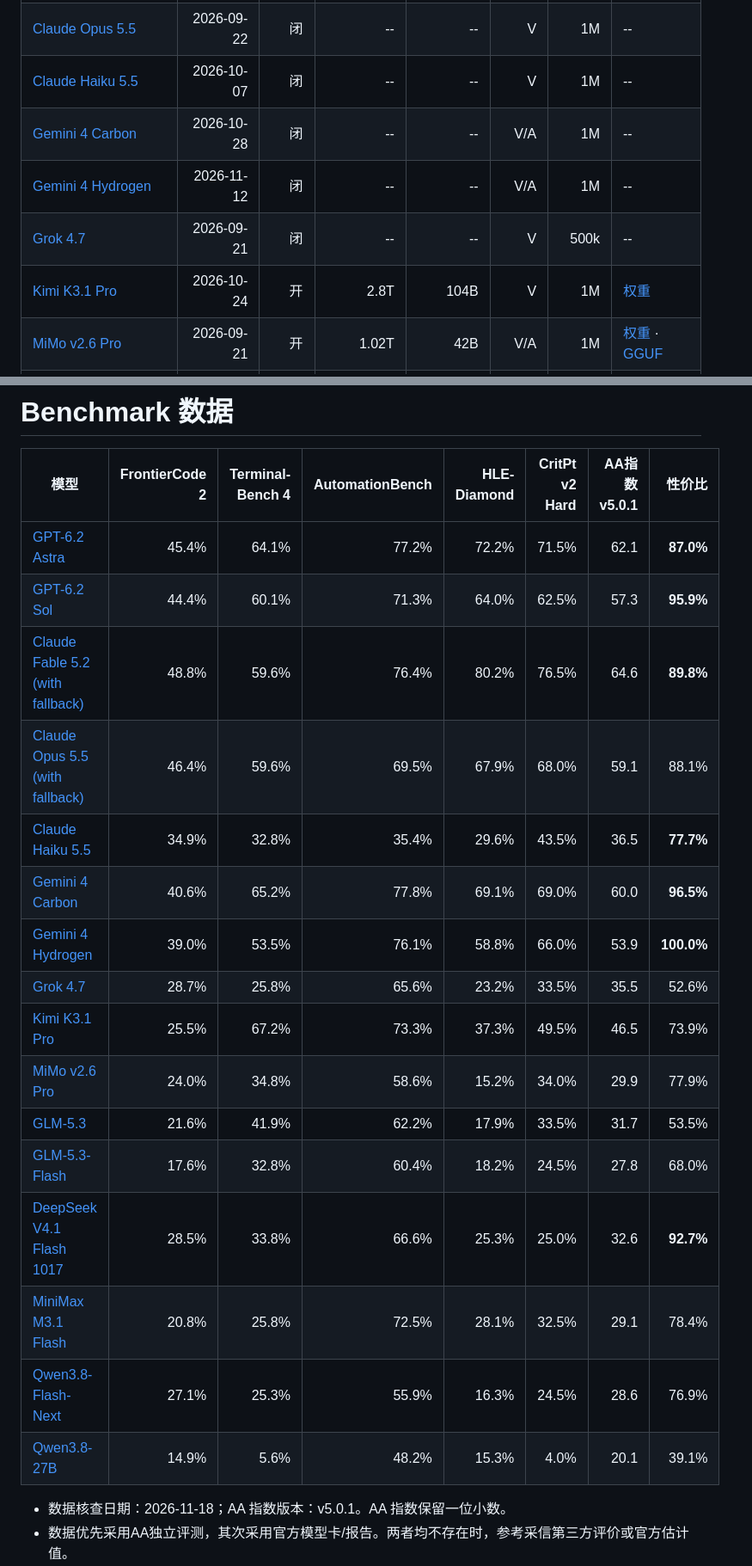
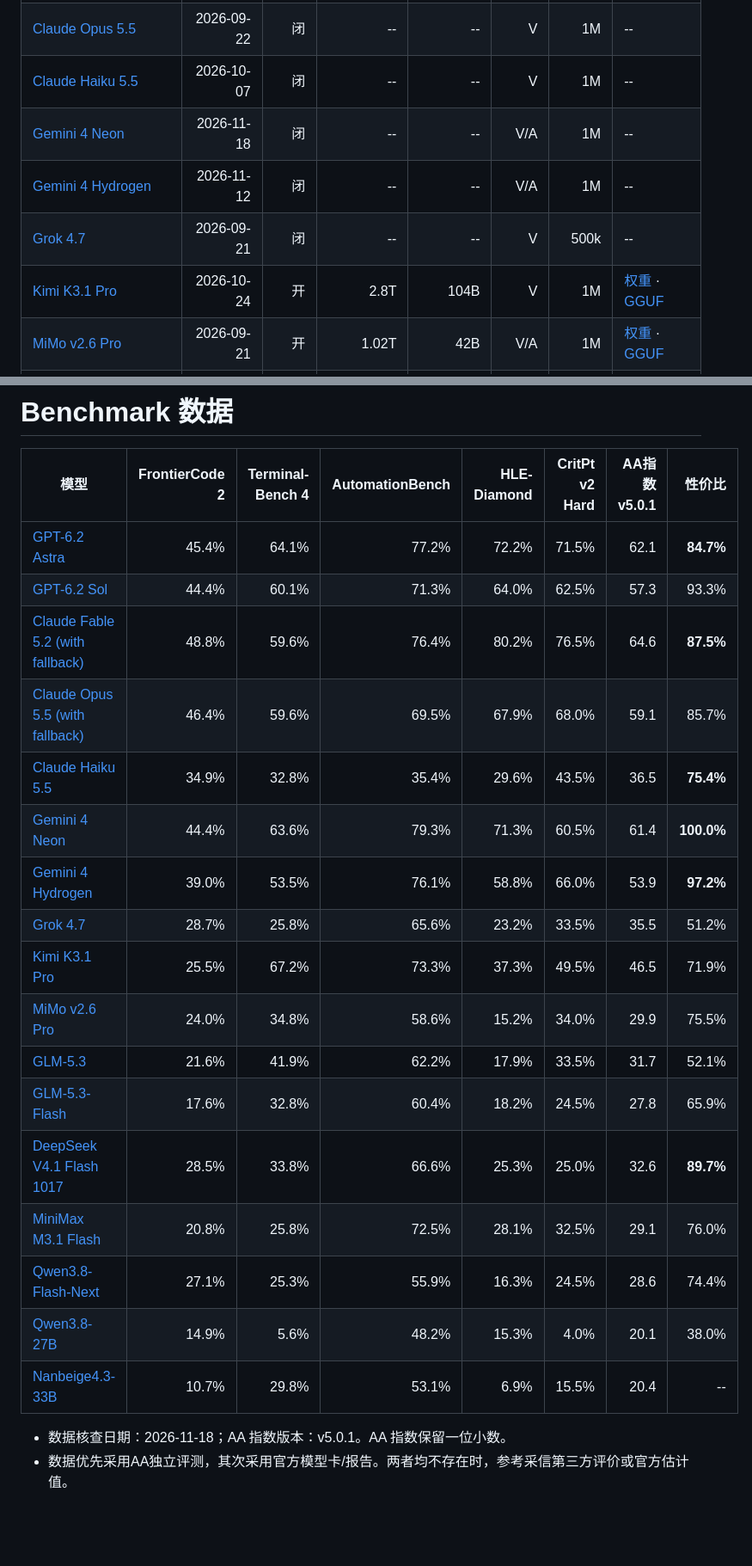
Before and after one commit to shell909090/ai, a Markdown page: comparison/README.md, 2 parts joined by grey strips. Shown at 86% size. Drawn GitHub-style; blank space fills up the shorter version.

```diff
--- a/comparison/README.md
+++ b/comparison/README.md
@@ -23,10 +23,10 @@
 | [Claude Fable 5.2](https://www.anthropic.com/claude-fable-and-mythos-5-2) | 2026-11-09 | 闭 | -- | -- | V | 1M | -- |
 | [Claude Opus 5.5](https://www.anthropic.com/claude-opus-5-5) | 2026-09-22 | 闭 | -- | -- | V | 1M | -- |
 | [Claude Haiku 5.5](https://platform.claude.com/docs/en/models/haiku-5-5/overview) | 2026-10-07 | 闭 | -- | -- | V | 1M | -- |
-| [Gemini 4 Carbon](https://blog.google/innovation-and-ai/models-and-research/gemini-models/introducing-gemini-4-carbon/) | 2026-10-28 | 闭 | -- | -- | V/A | 1M | -- |
+| [Gemini 4 Neon](https://blog.google/innovation-and-ai/models-and-research/gemini-models/introducing-gemini-4-neon/) | 2026-11-18 | 闭 | -- | -- | V/A | 1M | -- |
 | [Gemini 4 Hydrogen](https://blog.google/innovation-and-ai/models-and-research/gemini-models/introducing-gemini-4-hydrogen/) | 2026-11-12 | 闭 | -- | -- | V/A | 1M | -- |
 | [Grok 4.7](https://x.ai/news/grok-4-7) | 2026-09-21 | 闭 | -- | -- | V | 500k | -- |
-| [Kimi K3.1 Pro](https://www.kimi.ai/blog/kimi-k3-1-pro) | 2026-10-24 | 开 | 2.8T | 104B | V | 1M | [权重](https://huggingface.co/moonshotai/Kimi-K3.1-Pro) |
+| [Kimi K3.1 Pro](https://www.kimi.ai/blog/kimi-k3-1-pro) | 2026-10-24 | 开 | 2.8T | 104B | V | 1M | [权重](https://huggingface.co/moonshotai/Kimi-K3.1-Pro) · [GGUF](https://huggingface.co/DevQuasar/moonshotai.Kimi-K3.1-Pro-GGUF) |
 | [MiMo v2.6 Pro](https://mimo.mi.com/docs/zh-CN/news/latest/v2-6) | 2026-09-21 | 开 | 1.02T | 42B | V/A | 1M | [权重](https://huggingface.co/XiaomiMiMo/MiMo-V2.6-Pro-RL) · [GGUF](https://huggingface.co/ggml-org/MiMo-V2.6-Pro-RL-GGUF) |
 | [GLM-5.3](https://z.ai/blog/glm-5.3) | 2026-08-14 | 开 | 744B | 40B | -- | 1M | [权重](https://huggingface.co/zai-org/GLM-5.3) · [GGUF](https://huggingface.co/unsloth/GLM-5.3-GGUF) |
 | [GLM-5.3-Flash](https://z.ai/blog/glm-5.3-flash) | 2026-08-26 | 开 | 320B | 18B | V | 1M | [权重](https://huggingface.co/zai-org/GLM-5.3-Flash) · [GGUF](https://huggingface.co/unsloth/GLM-5.3-Flash-GGUF) |
@@ -85,22 +87,23 @@
 
 | 模型 | FrontierCode 2 | Terminal-Bench 4 | AutomationBench | HLE-Diamond | CritPt v2 Hard | AA指数 v5.0.1 | 性价比 |
 |---|---:|---:|---:|---:|---:|---:|---:|
-| [GPT-6.2 Astra](https://artificialanalysis.ai/models/gpt-6-2-astra) | 45.4% | 64.1% | 77.2% | 72.2% | 71.5% | 62.1 | **87.0%** |
-| [GPT-6.2 Sol](https://artificialanalysis.ai/models/gpt-6-2-sol) | 44.4% | 60.1% | 71.3% | 64.0% | 62.5% | 57.3 | **95.9%** |
-| [Claude Fable 5.2 (with fallback)](https://artificialanalysis.ai/models/claude-fable-5-2) | 48.8% | 59.6% | 76.4% | 80.2% | 76.5% | 64.6 | **89.8%** |
-| [Claude Opus 5.5 (with fallback)](https://artificialanalysis.ai/models/claude-opus-5-5) | 46.4% | 59.6% | 69.5% | 67.9% | 68.0% | 59.1 | 88.1% |
-| [Claude Haiku 5.5](https://artificialanalysis.ai/models/claude-haiku-5-5) | 34.9% | 32.8% | 35.4% | 29.6% | 43.5% | 36.5 | **77.7%** |
-| [Gemini 4 Carbon](https://artificialanalysis.ai/models/gemini-4-carbon) | 40.6% | 65.2% | 77.8% | 69.1% | 69.0% | 60.0 | **96.5%** |
-| [Gemini 4 Hydrogen](https://artificialanalysis.ai/models/gemini-4-hydrogen) | 39.0% | 53.5% | 76.1% | 58.8% | 66.0% | 53.9 | **100.0%** |
-| [Grok 4.7](https://artificialanalysis.ai/models/grok-4-7) | 28.7% | 25.8% | 65.6% | 23.2% | 33.5% | 35.5 | 52.6% |
-| [Kimi K3.1 Pro](https://artificialanalysis.ai/models/kimi-k3-1-pro) | 25.5% | 67.2% | 73.3% | 37.3% | 49.5% | 46.5 | 73.9% |
-| [MiMo v2.6 Pro](https://artificialanalysis.ai/models/mimo-v2-6-pro) | 24.0% | 34.8% | 58.6% | 15.2% | 34.0% | 29.9 | 77.9% |
-| [GLM-5.3](https://artificialanalysis.ai/models/glm-5-3) | 21.6% | 41.9% | 62.2% | 17.9% | 33.5% | 31.7 | 53.5% |
-| [GLM-5.3-Flash](https://artificialanalysis.ai/models/glm-5-3-flash) | 17.6% | 32.8% | 60.4% | 18.2% | 24.5% | 27.8 | 68.0% |
-| [DeepSeek V4.1 Flash 1017](https://artificialanalysis.ai/models/deepseek-v4-1-flash-1017) | 28.5% | 33.8% | 66.6% | 25.3% | 25.0% | 32.6 | **92.7%** |
-| [MiniMax M3.1 Flash](https://artificialanalysis.ai/models/minimax-m3-1-flash) | 20.8% | 25.8% | 72.5% | 28.1% | 32.5% | 29.1 | 78.4% |
-| [Qwen3.8-Flash-Next](https://artificialanalysis.ai/models/qwen3-8-flash-next) | 27.1% | 25.3% | 55.9% | 16.3% | 24.5% | 28.6 | 76.9% |
-| [Qwen3.8-27B](https://artificialanalysis.ai/models/qwen3-8-27b) | 14.9% | 5.6% | 48.2% | 15.3% | 4.0% | 20.1 | 39.1% |
+| [GPT-6.2 Astra](https://artificialanalysis.ai/models/gpt-6-2-astra) | 45.4% | 64.1% | 77.2% | 72.2% | 71.5% | 62.1 | **84.7%** |
+| [GPT-6.2 Sol](https://artificialanalysis.ai/models/gpt-6-2-sol) | 44.4% | 60.1% | 71.3% | 64.0% | 62.5% | 57.3 | 93.3% |
+| [Claude Fable 5.2 (with fallback)](https://artificialanalysis.ai/models/claude-fable-5-2) | 48.8% | 59.6% | 76.4% | 80.2% | 76.5% | 64.6 | **87.5%** |
+| [Claude Opus 5.5 (with fallback)](https://artificialanalysis.ai/models/claude-opus-5-5) | 46.4% | 59.6% | 69.5% | 67.9% | 68.0% | 59.1 | 85.7% |
+| [Claude Haiku 5.5](https://artificialanalysis.ai/models/claude-haiku-5-5) | 34.9% | 32.8% | 35.4% | 29.6% | 43.5% | 36.5 | **75.4%** |
+| [Gemini 4 Neon](https://artificialanalysis.ai/models/gemini-4-neon) | 44.4% | 63.6% | 79.3% | 71.3% | 60.5% | 61.4 | **100.0%** |
+| [Gemini 4 Hydrogen](https://artificialanalysis.ai/models/gemini-4-hydrogen) | 39.0% | 53.5% | 76.1% | 58.8% | 66.0% | 53.9 | **97.2%** |
+| [Grok 4.7](https://artificialanalysis.ai/models/grok-4-7) | 28.7% | 25.8% | 65.6% | 23.2% | 33.5% | 35.5 | 51.2% |
+| [Kimi K3.1 Pro](https://artificialanalysis.ai/models/kimi-k3-1-pro) | 25.5% | 67.2% | 73.3% | 37.3% | 49.5% | 46.5 | 71.9% |
+| [MiMo v2.6 Pro](https://artificialanalysis.ai/models/mimo-v2-6-pro) | 24.0% | 34.8% | 58.6% | 15.2% | 34.0% | 29.9 | 75.5% |
+| [GLM-5.3](https://artificialanalysis.ai/models/glm-5-3) | 21.6% | 41.9% | 62.2% | 17.9% | 33.5% | 31.7 | 52.1% |
+| [GLM-5.3-Flash](https://artificialanalysis.ai/models/glm-5-3-flash) | 17.6% | 32.8% | 60.4% | 18.2% | 24.5% | 27.8 | 65.9% |
+| [DeepSeek V4.1 Flash 1017](https://artificialanalysis.ai/models/deepseek-v4-1-flash-1017) | 28.5% | 33.8% | 66.6% | 25.3% | 25.0% | 32.6 | **89.7%** |
+| [MiniMax M3.1 Flash](https://artificialanalysis.ai/models/minimax-m3-1-flash) | 20.8% | 25.8% | 72.5% | 28.1% | 32.5% | 29.1 | 76.0% |
+| [Qwen3.8-Flash-Next](https://artificialanalysis.ai/models/qwen3-8-flash-next) | 27.1% | 25.3% | 55.9% | 16.3% | 24.5% | 28.6 | 74.4% |
+| [Qwen3.8-27B](https://artificialanalysis.ai/models/qwen3-8-27b) | 14.9% | 5.6% | 48.2% | 15.3% | 4.0% | 20.1 | 38.0% |
+| [Nanbeige4.3-33B](https://artificialanalysis.ai/models/nanbeige4-3-33b) | 10.7% | 29.8% | 53.1% | 6.9% | 15.5% | 20.4 | -- |
 
 - 数据核查日期：2026-11-18；AA 指数版本：v5.0.1。AA 指数保留一位小数。
 - 数据优先采用AA独立评测，其次采用官方模型卡/报告。两者均不存在时，参考采信第三方评价或官方估计值。
```
Also changed, not shown: other parts of comparison/README.md (+13 -14 lines), comparison/price_vs_aa.png, 1 other file.
